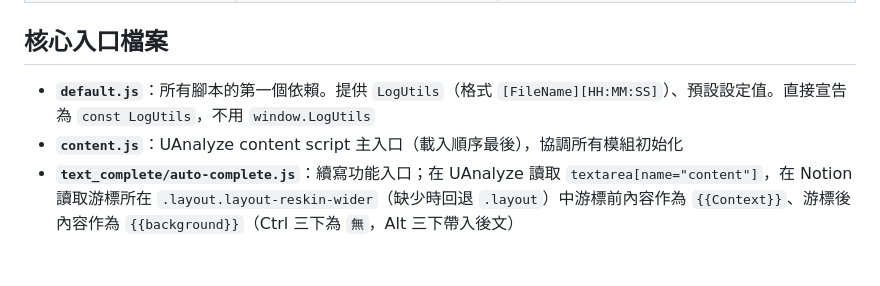
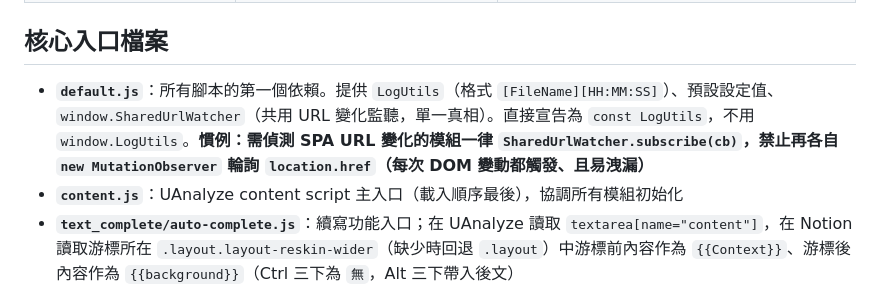
Before and after one commit to azrae26/GPT_Text_Rewriting, a Markdown page: CLAUDE.md, the part around the change. Drawn GitHub-style; blank space fills up the shorter version.

```diff
--- a/CLAUDE.md
+++ b/CLAUDE.md
@@ -16,7 +16,7 @@ Chrome Extension (Manifest V3)，主要針對 `data.uanalyze.com.tw` 提供 AI
 
 ## 核心入口檔案
 
-- **`default.js`**：所有腳本的第一個依賴。提供 `LogUtils`（格式 `[FileName][HH:MM:SS]`）、預設設定值。直接宣告為 `const LogUtils`，不用 `window.LogUtils`
+- **`default.js`**：所有腳本的第一個依賴。提供 `LogUtils`（格式 `[FileName][HH:MM:SS]`）、預設設定值、`window.SharedUrlWatcher`（共用 URL 變化監聽，單一真相）。直接宣告為 `const LogUtils`，不用 `window.LogUtils`。**慣例：需偵測 SPA URL 變化的模組一律 `SharedUrlWatcher.subscribe(cb)`，禁止再各自 `new MutationObserver` 輪詢 `location.href`（每次 DOM 變動都觸發、且易洩漏）**
 - **`content.js`**：UAnalyze content script 主入口（載入順序最後），協調所有模組初始化
 - **`text_complete/auto-complete.js`**：續寫功能入口；在 UAnalyze 讀取 `textarea[name="content"]`，在 Notion 讀取游標所在 `.layout.layout-reskin-wider`（缺少時回退 `.layout`）中游標前內容作為 `{{Context}}`、游標後內容作為 `{{background}}`（Ctrl 三下為 `無`，Alt 三下帶入後文）
 - **`background.js`**：Service Worker，消息路由、股票爬蟲、雲端同步、自動匯出排程
```
Also changed, not shown: AGENTS.md (+1 -1 lines).
